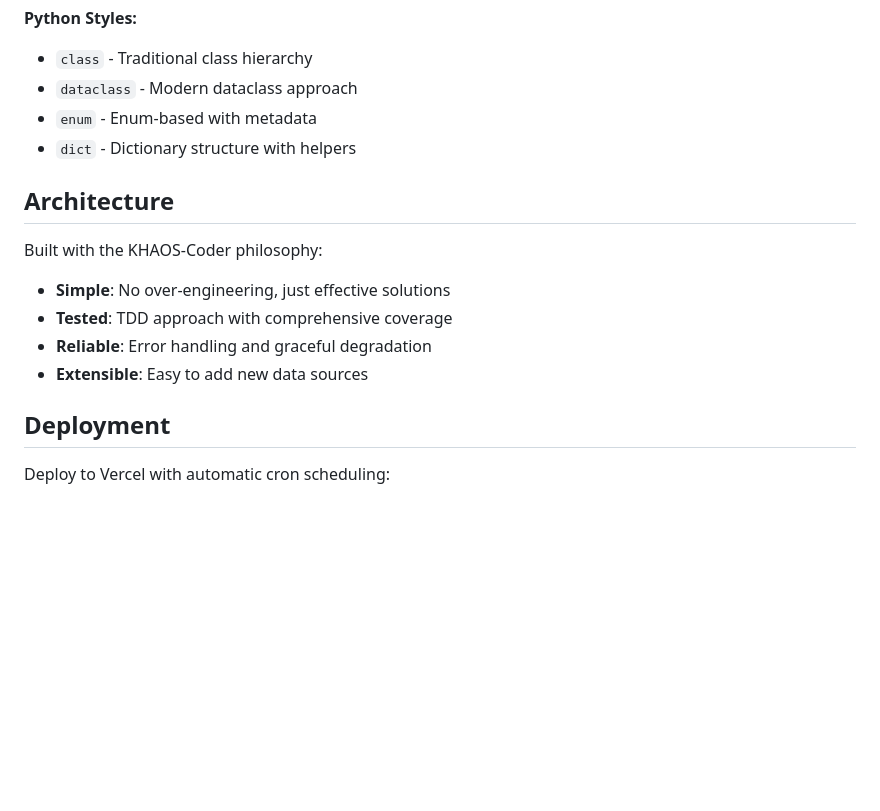
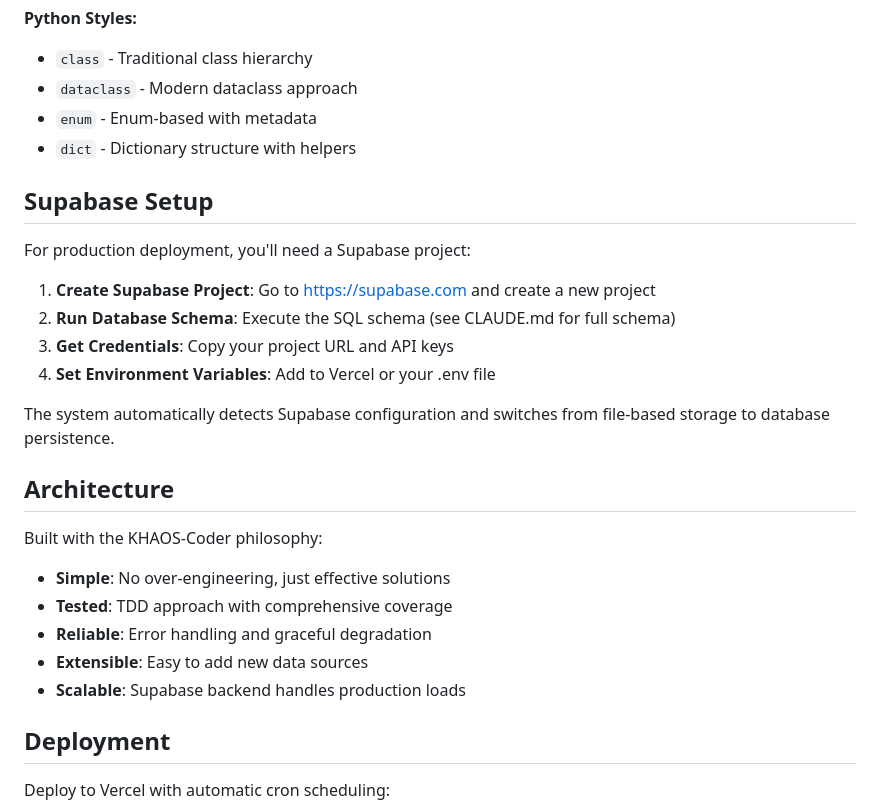
Before and after one commit to cotoaga/khaos-researcher, a Markdown page: README.md, the part around one of its changes. GitHub-like rendering; blank space fills up the shorter version.

```diff
--- a/README.md
+++ b/README.md
@@ -139,6 +151,17 @@ curl "https://khaos-researcher.vercel.app/api/generate?format=json"
 - `enum` - Enum-based with metadata
 - `dict` - Dictionary structure with helpers
 
+## Supabase Setup
+
+For production deployment, you'll need a Supabase project:
+
+1. **Create Supabase Project**: Go to https://supabase.com and create a new project
+2. **Run Database Schema**: Execute the SQL schema (see CLAUDE.md for full schema)
+3. **Get Credentials**: Copy your project URL and API keys
+4. **Set Environment Variables**: Add to Vercel or your .env file
+
+The system automatically detects Supabase configuration and switches from file-based storage to database persistence.
+
 ## Architecture
 
 Built with the KHAOS-Coder philosophy:
@@ -146,6 +169,7 @@ Built with the KHAOS-Coder philosophy:
 - **Tested**: TDD approach with comprehensive coverage
 - **Reliable**: Error handling and graceful degradation
 - **Extensible**: Easy to add new data sources
+- **Scalable**: Supabase backend handles production loads
 
 ## Deployment
 
```
Also changed, not shown: other parts of README.md (+15 -3 lines), CLAUDE.md (+121 -14 lines).
